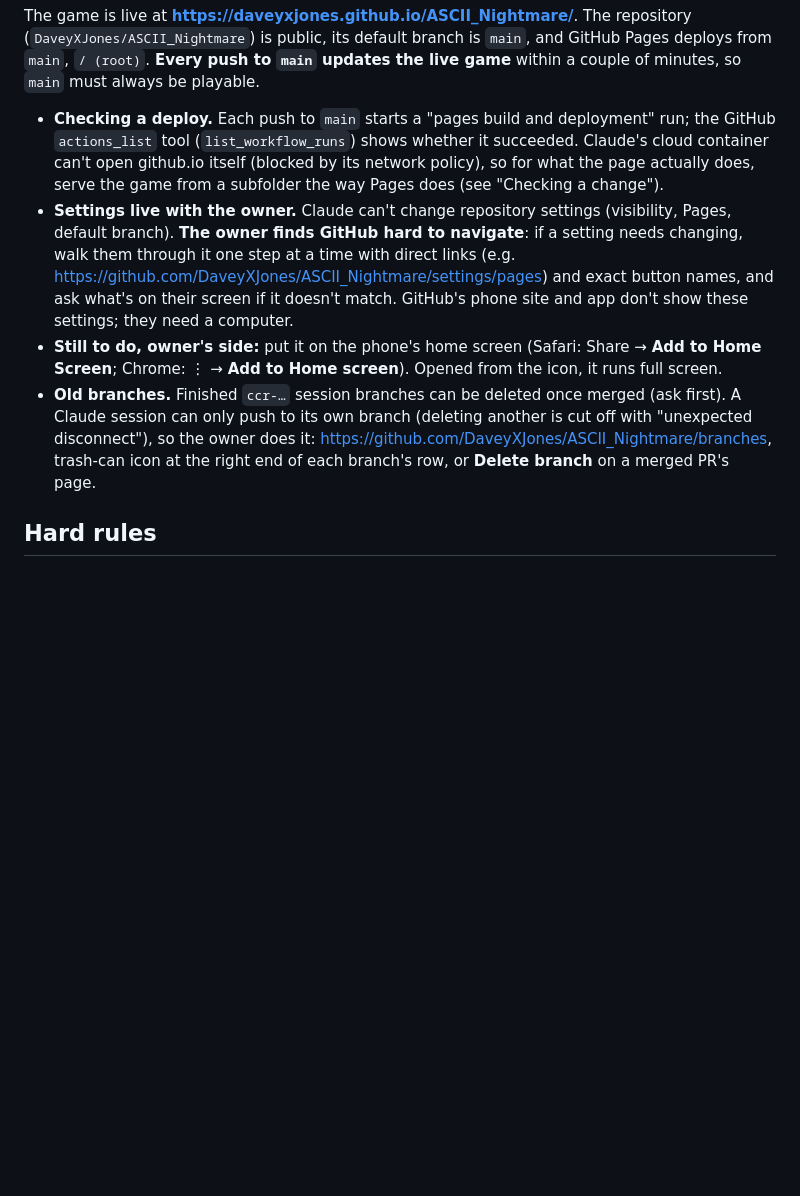
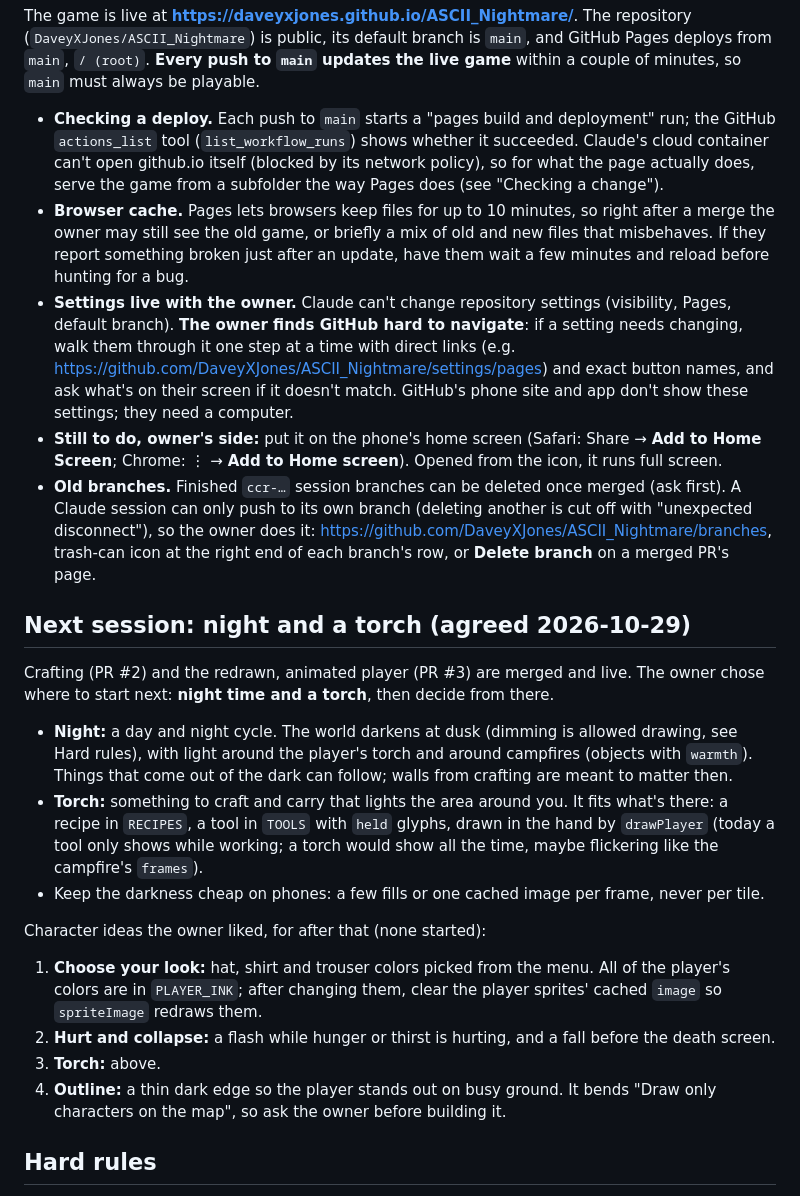
Before and after one commit to DaveyXJones/ASCII_Nightmare, a Markdown page: CLAUDE.md, the part around one of its changes. Drawn GitHub-style; blank space fills up the shorter version.

```diff
--- a/CLAUDE.md
+++ b/CLAUDE.md
@@ -18,6 +18,10 @@ minutes, so `main` must always be playable.
   `actions_list` tool (`list_workflow_runs`) shows whether it succeeded. Claude's cloud container
   can't open github.io itself (blocked by its network policy), so for what the page actually does,
   serve the game from a subfolder the way Pages does (see "Checking a change").
+- **Browser cache.** Pages lets browsers keep files for up to 10 minutes, so right after a merge
+  the owner may still see the old game, or briefly a mix of old and new files that misbehaves.
+  If they report something broken just after an update, have them wait a few minutes and reload
+  before hunting for a bug.
 - **Settings live with the owner.** Claude can't change repository settings (visibility, Pages,
   default branch). **The owner finds GitHub hard to navigate**: if a setting needs changing, walk
   them through it one step at a time with direct links (e.g.
@@ -30,6 +34,30 @@ minutes, so `main` must always be playable.
   Claude session can only push to its own branch (deleting another is cut off with "unexpected
   disconnect"), so the owner does it: https://github.com/DaveyXJones/ASCII_Nightmare/branches,
   trash-can icon at the right end of each branch's row, or **Delete branch** on a merged PR's page.
+
+## Next session: night and a torch (agreed 2026-10-29)
+
+Crafting (PR #2) and the redrawn, animated player (PR #3) are merged and live. The owner chose
+where to start next: **night time and a torch**, then decide from there.
+
+- **Night:** a day and night cycle. The world darkens at dusk (dimming is allowed drawing, see Hard
+  rules), with light around the player's torch and around campfires (objects with `warmth`).
+  Things that come out of the dark can follow; walls from crafting are meant to matter then.
+- **Torch:** something to craft and carry that lights the area around you. It fits what's there:
+  a recipe in `RECIPES`, a tool in `TOOLS` with `held` glyphs, drawn in the hand by `drawPlayer`
+  (today a tool only shows while working; a torch would show all the time, maybe flickering like
+  the campfire's `frames`).
+- Keep the darkness cheap on phones: a few fills or one cached image per frame, never per tile.
+
+Character ideas the owner liked, for after that (none started):
+1. **Choose your look:** hat, shirt and trouser colors picked from the menu. All of the player's
+   colors are in `PLAYER_INK`; after changing them, clear the player sprites' cached `image` so
+   `spriteImage` redraws them.
+2. **Hurt and collapse:** a flash while hunger or thirst is hurting, and a fall before the death
+   screen.
+3. **Torch:** above.
+4. **Outline:** a thin dark edge so the player stands out on busy ground. It bends "Draw only
+   characters on the map", so ask the owner before building it.
 
 ## Hard rules
 
```
Also changed, not shown: other parts of CLAUDE.md (+1 -1 lines), README.md (+9 -6 lines).
